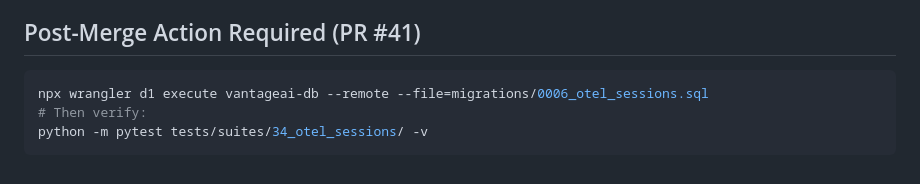
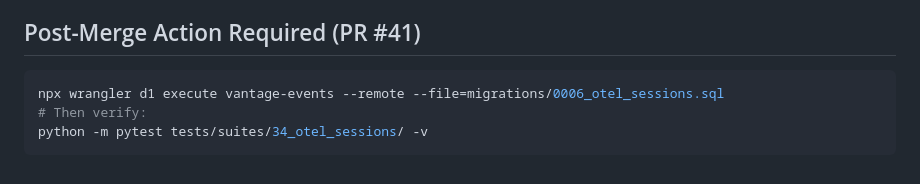
Before and after one commit to VantageAIOps/Cohrint, a Markdown page: GIT_MEMORY.md, the part around the change. GitHub-like rendering.

Commit message:
fix(docs): correct D1 database name vantageai-db → vantage-events
Co-Authored-By: Claude Sonnet 4.6 <noreply@anthropic.com>

````diff
--- a/GIT_MEMORY.md
+++ b/GIT_MEMORY.md
@@ -73,7 +73,7 @@ c2b066b feat(local-proxy): add session persistence to ~/.vantage/sessions/
 
 ## Post-Merge Action Required (PR #41)
 ```bash
-npx wrangler d1 execute vantageai-db --remote --file=migrations/0006_otel_sessions.sql
+npx wrangler d1 execute vantage-events --remote --file=migrations/0006_otel_sessions.sql
 # Then verify:
 python -m pytest tests/suites/34_otel_sessions/ -v
 ```
````
Also changed, not shown: 2 other files.
